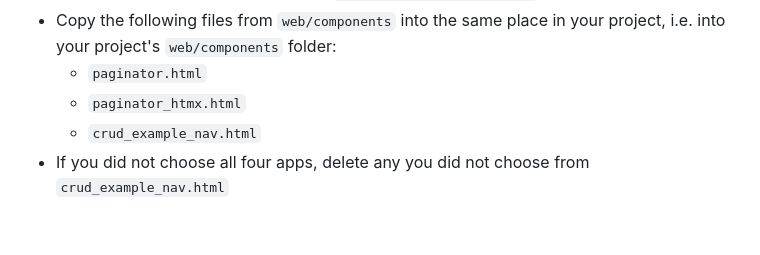
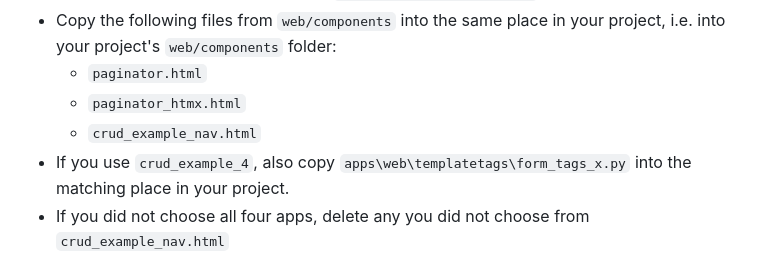
Before and after one commit to pcherna/pegasus-example-apps-v2, a Markdown page: README.md, the part around the change. GitHub-like rendering; blank space fills up the shorter version.

Commit message:
Installation covers form_tags_x.py

```diff
--- a/README.md
+++ b/README.md
@@ -72,6 +72,7 @@ git clone git@github.com:pcherna/pegasus-example-apps.git
   * `paginator.html`
   * `paginator_htmx.html`
   * `crud_example_nav.html`
+* If you use `crud_example_4`, also copy `apps\web\templatetags\form_tags_x.py` into the matching place in your project.
 * If you did not choose all four apps, delete any you did not choose from `crud_example_nav.html`
 * Add entries for the example classes to the left nav, by editing `web/components/app_nav.html`, as follows:
   * After the line `{% include "web/components/team_nav.html" %}`, add:
```
